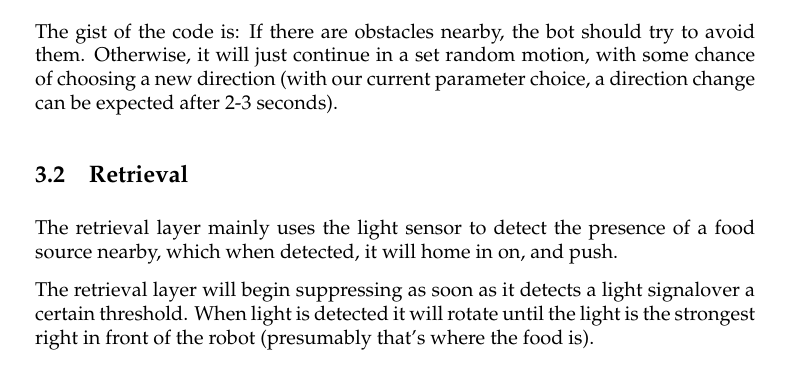
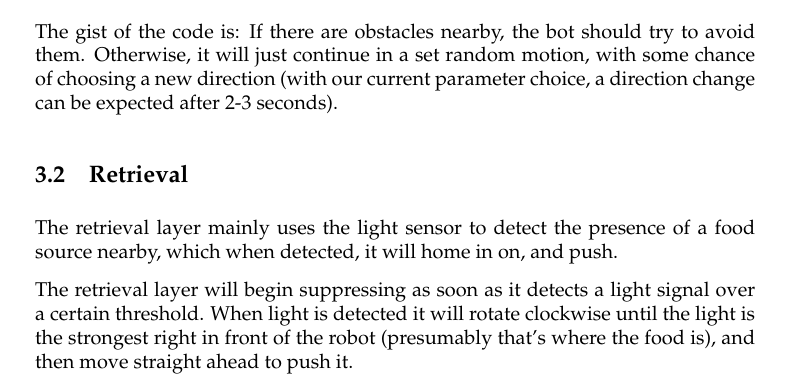
Before and after one commit to magnevan/IT3708-Project4-Swarm, a LaTeX document (report/report.tex): part of page 4 of 6, cut so that both start at the same text. Compiled offline with pdfLaTeX.

Commit message:
small change to retrival in the report to reflex a change to part a

```diff
--- a/report/report.tex
+++ b/report/report.tex
@@ -196,9 +196,9 @@ The retrieval layer mainly uses the light sensor to detect the presence of a
 food source nearby, which when detected, it will home in on, and push.
 
 The retrieval layer will begin suppressing as soon as it detects a light
-signalover a certain threshold. When light is detected it will rotate until the
-light is the strongest right in front of the robot (presumably that's where
-the food is).
+signal over a certain threshold. When light is detected it will rotate clockwise until
+the light is the strongest right in front of the robot (presumably that's where
+the food is), and then move straight ahead to push it.
 
 \subsection{Stagnation}
 The stagnation layer is tasked with identifying stagnation, which is when a
```
